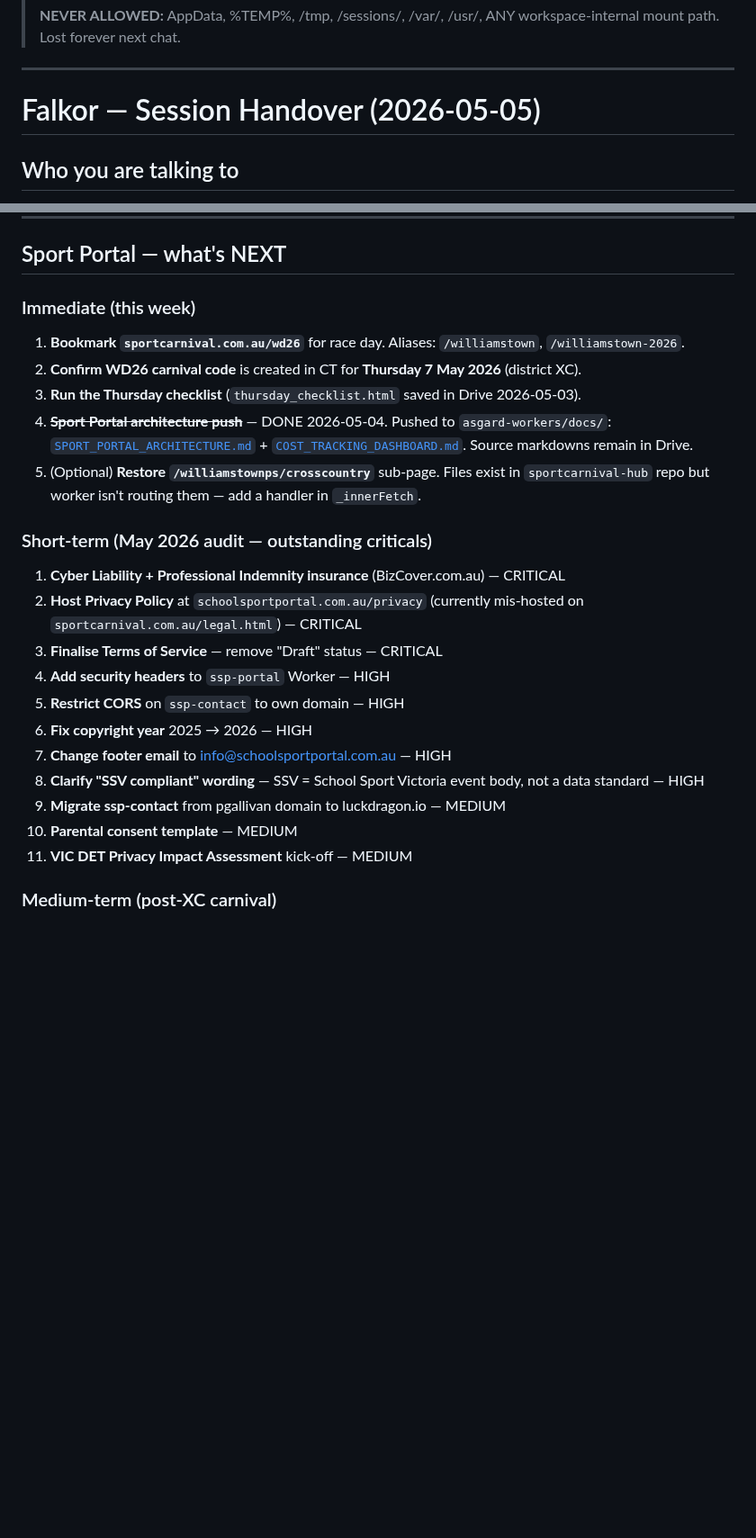
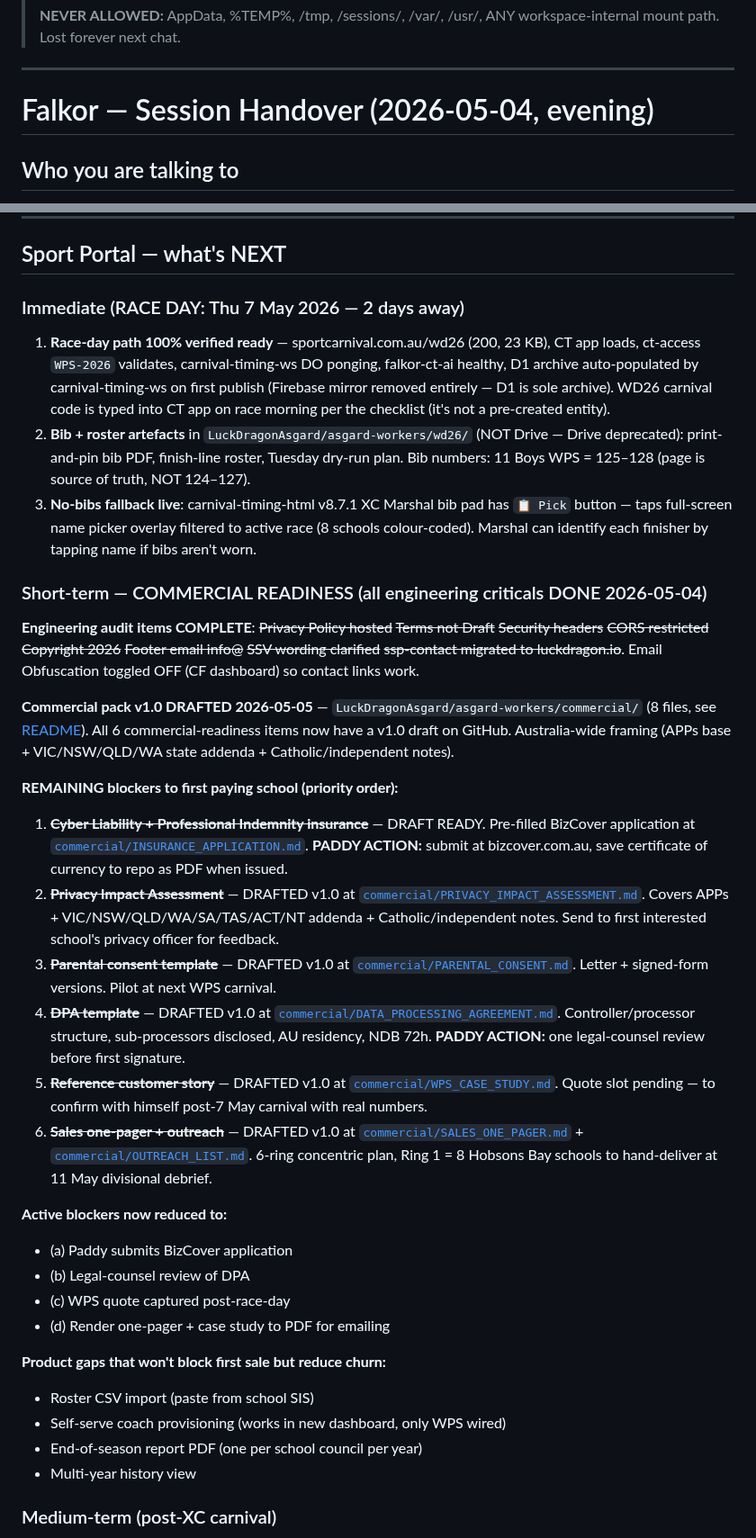
Before and after one commit to LuckDragonAsgard/asgard-workers, a Markdown page: FALKOR_HANDOVER.md, 2 parts joined by grey strips. Shown at 90% size. Rendered like a GitHub page; blank space fills up the shorter version.

Commit message:
FALKOR_HANDOVER: commercial pack v1.0 drafted (5 of 6 items DONE; insurance + legal review remaining)

```diff
--- a/FALKOR_HANDOVER.md
+++ b/FALKOR_HANDOVER.md
@@ -14,7 +14,7 @@
 
 ---
 
-# Falkor — Session Handover (2026-05-05)
+# Falkor — Session Handover (2026-05-04, evening)
 
 ## Who you are talking to
 Paddy Gallivan — PE teacher at Williamstown Primary School, runs Kow Brainer Trivia (KBT), developer of the Falkor AI assistant and luckdragon.io platform. Emails: pgallivan@outlook.com / pat_gallivan@hotmail.com. Casual, delegates fully. AFL fan (Bulldogs).
@@ -115,25 +115,36 @@ Public product demo ladder (also `ssp-portal`):
 
 ## Sport Portal — what's NEXT
 
-### Immediate (this week)
-1. **Bookmark `sportcarnival.com.au/wd26`** for race day. Aliases: `/williamstown`, `/williamstown-2026`.
-2. **Confirm WD26 carnival code** is created in CT for **Thursday 7 May 2026** (district XC).
-3. **Run the Thursday checklist** (`thursday_checklist.html` saved in Drive 2026-05-03).
-4. ~~**Sport Portal architecture push**~~ — DONE 2026-05-04. Pushed to `asgard-workers/docs/`: [`SPORT_PORTAL_ARCHITECTURE.md`](docs/SPORT_PORTAL_ARCHITECTURE.md) + [`COST_TRACKING_DASHBOARD.md`](docs/COST_TRACKING_DASHBOARD.md). Source markdowns remain in Drive.
-5. (Optional) **Restore `/williamstownps/crosscountry`** sub-page. Files exist in `sportcarnival-hub` repo but worker isn't routing them — add a handler in `_innerFetch`.
+### Immediate (RACE DAY: Thu 7 May 2026 — 2 days away)
+1. **Race-day path 100% verified ready** — sportcarnival.com.au/wd26 (200, 23 KB), CT app loads, ct-access `WPS-2026` validates, carnival-timing-ws DO ponging, falkor-ct-ai healthy, D1 archive auto-populated by carnival-timing-ws on first publish (Firebase mirror removed entirely — D1 is sole archive). WD26 carnival code is typed into CT app on race morning per the checklist (it's not a pre-created entity).
+2. **Bib + roster artefacts** in `LuckDragonAsgard/asgard-workers/wd26/` (NOT Drive — Drive deprecated): print-and-pin bib PDF, finish-line roster, Tuesday dry-run plan. Bib numbers: 11 Boys WPS = 125–128 (page is source of truth, NOT 124–127).
+3. **No-bibs fallback live**: carnival-timing-html v8.7.1 XC Marshal bib pad has `📋 Pick` button — taps full-screen name picker overlay filtered to active race (8 schools colour-coded). Marshal can identify each finisher by tapping name if bibs aren't worn.
 
-### Short-term (May 2026 audit — outstanding criticals)
-1. **Cyber Liability + Professional Indemnity insurance** (BizCover.com.au) — CRITICAL
-2. **Host Privacy Policy** at `schoolsportportal.com.au/privacy` (currently mis-hosted on `sportcarnival.com.au/legal.html`) — CRITICAL
-3. **Finalise Terms of Service** — remove "Draft" status — CRITICAL
-4. **Add security headers** to `ssp-portal` Worker — HIGH
-5. **Restrict CORS** on `ssp-contact` to own domain — HIGH
-6. **Fix copyright year** 2025 → 2026 — HIGH
-7. **Change footer email** to info@schoolsportportal.com.au — HIGH
-8. **Clarify "SSV compliant" wording** — SSV = School Sport Victoria event body, not a data standard — HIGH
-9. **Migrate ssp-contact** from pgallivan domain to luckdragon.io — MEDIUM
-10. **Parental consent template** — MEDIUM
-11. **VIC DET Privacy Impact Assessment** kick-off — MEDIUM
+### Short-term — COMMERCIAL READINESS (all engineering criticals DONE 2026-05-04)
+**Engineering audit items COMPLETE**: ~~Privacy Policy hosted~~ ~~Terms not Draft~~ ~~Security headers~~ ~~CORS restricted~~ ~~Copyright 2026~~ ~~Footer email info@~~ ~~SSV wording clarified~~ ~~ssp-contact migrated to luckdragon.io~~. Email Obfuscation toggled OFF (CF dashboard) so contact links work.
+
+**Commercial pack v1.0 DRAFTED 2026-05-05** — `LuckDragonAsgard/asgard-workers/commercial/` (8 files, see [README](commercial/README.md)). All 6 commercial-readiness items now have a v1.0 draft on GitHub. Australia-wide framing (APPs base + VIC/NSW/QLD/WA state addenda + Catholic/independent notes).
+
+**REMAINING blockers to first paying school (priority order):**
+1. ~~**Cyber Liability + Professional Indemnity insurance**~~ — DRAFT READY. Pre-filled BizCover application at [`commercial/INSURANCE_APPLICATION.md`](commercial/INSURANCE_APPLICATION.md). **PADDY ACTION:** submit at bizcover.com.au, save certificate of currency to repo as PDF when issued.
+2. ~~**Privacy Impact Assessment**~~ — DRAFTED v1.0 at [`commercial/PRIVACY_IMPACT_ASSESSMENT.md`](commercial/PRIVACY_IMPACT_ASSESSMENT.md). Covers APPs + VIC/NSW/QLD/WA/SA/TAS/ACT/NT addenda + Catholic/independent notes. Send to first interested school's privacy officer for feedback.
+3. ~~**Parental consent template**~~ — DRAFTED v1.0 at [`commercial/PARENTAL_CONSENT.md`](commercial/PARENTAL_CONSENT.md). Letter + signed-form versions. Pilot at next WPS carnival.
+4. ~~**DPA template**~~ — DRAFTED v1.0 at [`commercial/DATA_PROCESSING_AGREEMENT.md`](commercial/DATA_PROCESSING_AGREEMENT.md). Controller/processor structure, sub-processors disclosed, AU residency, NDB 72h. **PADDY ACTION:** one legal-counsel review before first signature.
+5. ~~**Reference customer story**~~ — DRAFTED v1.0 at [`commercial/WPS_CASE_STUDY.md`](commercial/WPS_CASE_STUDY.md). Quote slot pending — to confirm with himself post-7 May carnival with real numbers.
+6. ~~**Sales one-pager + outreach**~~ — DRAFTED v1.0 at [`commercial/SALES_ONE_PAGER.md`](commercial/SALES_ONE_PAGER.md) + [`commercial/OUTREACH_LIST.md`](commercial/OUTREACH_LIST.md). 6-ring concentric plan, Ring 1 = 8 Hobsons Bay schools to hand-deliver at 11 May divisional debrief.
+
+**Active blockers now reduced to:**
+- (a) Paddy submits BizCover application
+- (b) Legal-counsel review of DPA
+- (c) WPS quote captured post-race-day
+- (d) Render one-pager + case study to PDF for emailing
+
+
+**Product gaps that won't block first sale but reduce churn:**
+- Roster CSV import (paste from school SIS)
+- Self-serve coach provisioning (works in new dashboard, only WPS wired)
+- End-of-season report PDF (one per school council per year)
+- Multi-year history view
 
 ### Medium-term (post-XC carnival)
 - ~~**Wire CT XC bib lookup to Google Sheet**~~ — SUPERSEDED 2026-05-04 by `carnival-results` D1 migration. `sportcarnival-hub` v3.2.0 now reads from D1 (`/api/results?carnival=CODE`, `/api/list`). `/api/sheet` returns 410. CT app still double-writes to both Firebase and D1; Firebase reads no longer required.
```
Also changed, not shown: other parts of FALKOR_HANDOVER.md (+19 -7 lines).
